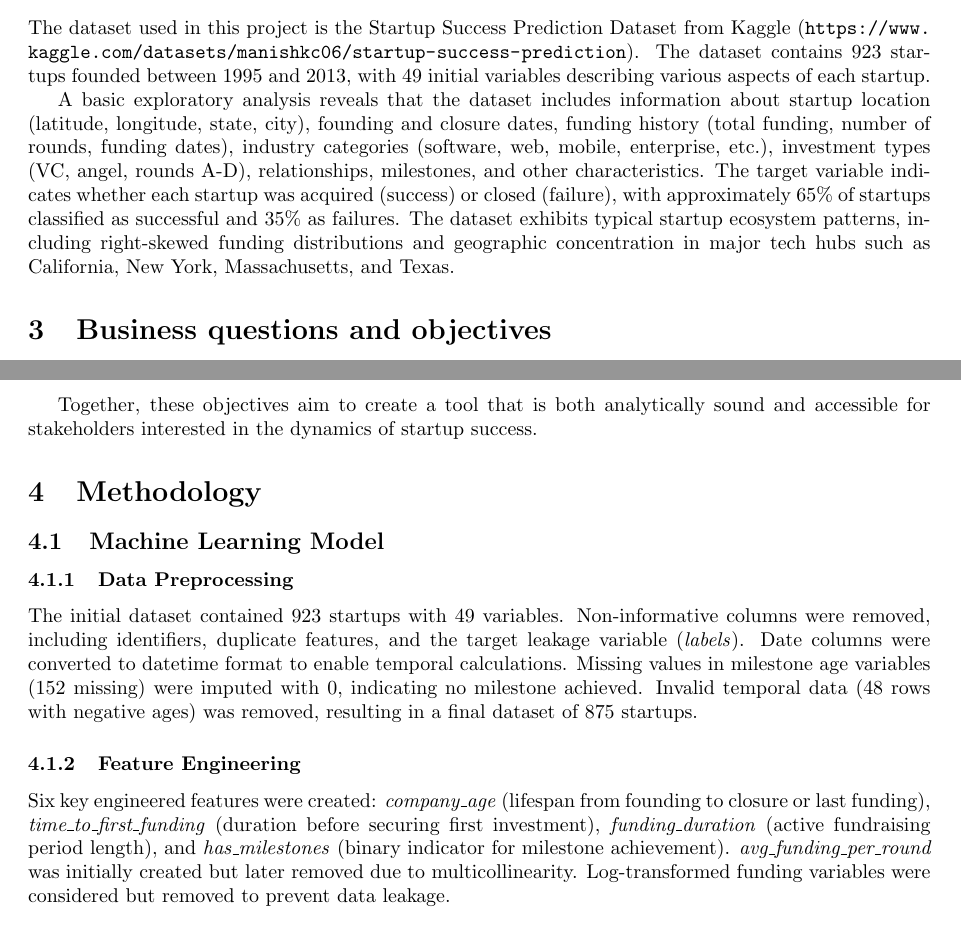
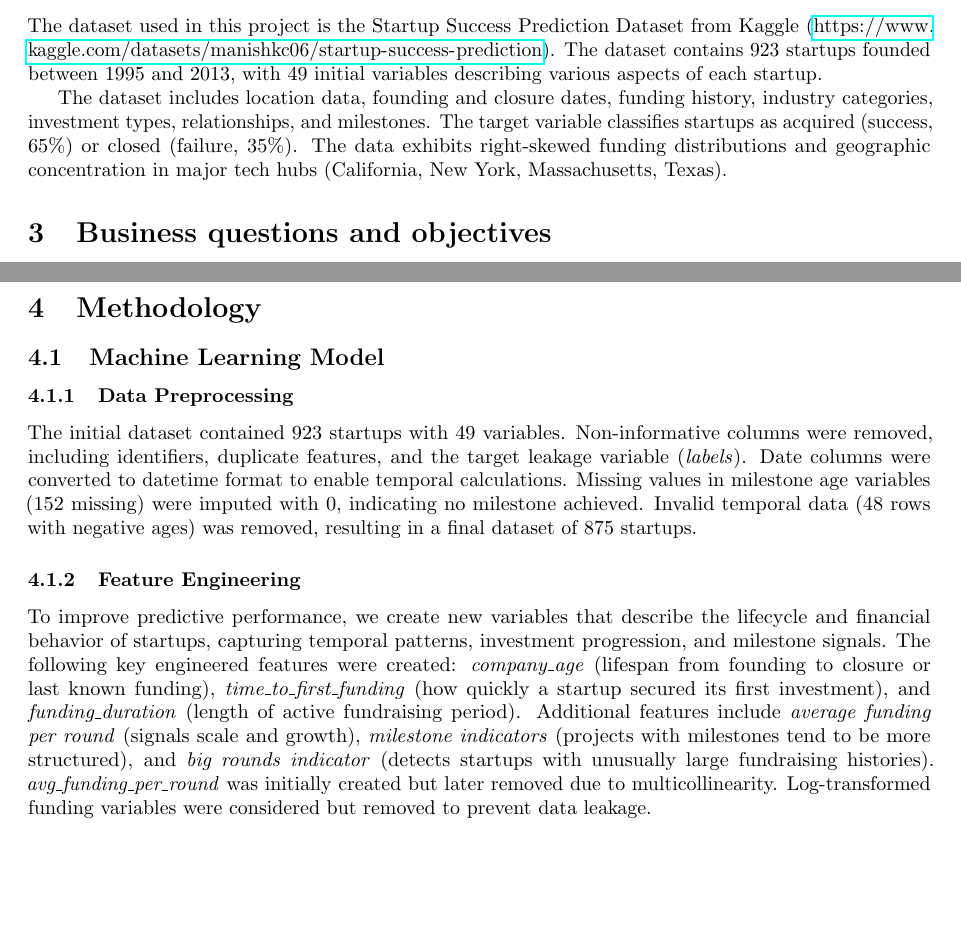
Before and after one commit to JanAguilo/startup-success-prediction, a LaTeX document (report.tex): two parts of pages 1 and 2 of 3, joined at a grey line, cut so that both start at the same text, the shorter picture padded with empty space. Compiled offline with pdfLaTeX.

Commit message:
final version

```diff
--- a/report.tex
+++ b/report.tex
@@ -1,9 +1,12 @@
 \documentclass{article}
 \usepackage[utf8]{inputenc}
 \usepackage[a4paper, margin=1in]{geometry}
+\usepackage[breaklinks]{hyperref}
 \usepackage{url}
+\usepackage{microtype}
 \usepackage{titling}
 \setlength{\droptitle}{-4em}
+\urlstyle{same}
 
 \title{Startup Success Prediction Report}
 \author{Pau Chaves \& Jan Aguiló}
@@ -20,7 +23,7 @@ Venture capital firms continue to invest heavily in startups, yet choosing which
 
 The dataset used in this project is the Startup Success Prediction Dataset from Kaggle (\url{https://www.kaggle.com/datasets/manishkc06/startup-success-prediction}). The dataset contains 923 startups founded between 1995 and 2013, with 49 initial variables describing various aspects of each startup.
 
-A basic exploratory analysis reveals that the dataset includes information about startup location (latitude, longitude, state, city), founding and closure dates, funding history (total funding, number of rounds, funding dates), industry categories (software, web, mobile, enterprise, etc.), investment types (VC, angel, rounds A-D), relationships, milestones, and other characteristics. The target variable indicates whether each startup was acquired (success) or closed (failure), with approximately 65\% of startups classified as successful and 35\% as failures. The dataset exhibits typical startup ecosystem patterns, including right-skewed funding distributions and geographic concentration in major tech hubs such as California, New York, Massachusetts, and Texas.
+The dataset includes location data, founding and closure dates, funding history, industry categories, investment types, relationships, and milestones. The target variable classifies startups as acquired (success, 65\%) or closed (failure, 35\%). The data exhibits right-skewed funding distributions and geographic concentration in major tech hubs (California, New York, Massachusetts, Texas).
 
 \section{Business questions and objectives}
 
@@ -34,7 +37,6 @@ This project addresses three key business questions:
 
 The \textbf{overall objective} of this project is threefold. First, we aim to \textbf{develop a reliable and interpretable machine learning model} trained on historical startup data, capable of predicting the probability of success for early-stage ventures. This model should identify the most influential features from a wide range of startup attributes and produce accurate, validated predictions that could support decision-making in the startup and investment landscape. Second, we intend to build a fully \textbf{interactive Streamlit web application} that allows users to explore the dataset, input startup characteristics, and receive real-time predictions about success likelihood. The app is designed to be intuitive and practical, providing a user-friendly interface for experimentation and analysis. Third, the project places \textbf{strong emphasis on explainability}: using SHAP, we will break down the contribution of each input variable to the model's predictions. This enables users to understand not just the output, but the reasoning behind it, providing both global insights into general success patterns and local explanations tailored to individual startups.
 
-Together, these objectives aim to create a tool that is both analytically sound and accessible for stakeholders interested in the dynamics of startup success.
 
 \section{Methodology}
 
@@ -46,7 +48,10 @@ The initial dataset contained 923 startups with 49 variables. Non-informative co
 
 \subsubsection{Feature Engineering}
 
-Six key engineered features were created: \textit{company\_age} (lifespan from founding to closure or last funding), \textit{time\_to\_first\_funding} (duration before securing first investment), \textit{funding\_duration} (active fundraising period length), and \textit{has\_milestones} (binary indicator for milestone achievement). \textit{avg\_funding\_per\_round} was initially created but later removed due to multicollinearity. Log-transformed funding variables were considered but removed to prevent data leakage.
+To improve predictive performance, we create new variables that describe the lifecycle and financial behavior of startups, capturing temporal patterns, investment progression, and milestone signals. The following key engineered features were created: \textit{company\_age} (lifespan from founding to closure or last known funding), \textit{time\_to\_first\_funding} (how quickly a startup secured its first investment), and \textit{funding\_duration} (length of active fundraising period).
+Additional features include \textit{average funding per round} (signals scale and growth), \textit{milestone indicators} (projects with milestones tend to be more structured), and \textit{big rounds indicator} (detects startups with unusually large fundraising histories).
+\textit{avg\_funding\_per\_round} was initially created but later removed due to multicollinearity.
+Log-transformed funding variables were considered but removed to prevent data leakage.
 
 \subsubsection{Feature Selection and Multicollinearity Analysis}
 
```
Also changed, not shown: report.pdf, 5 other files.
